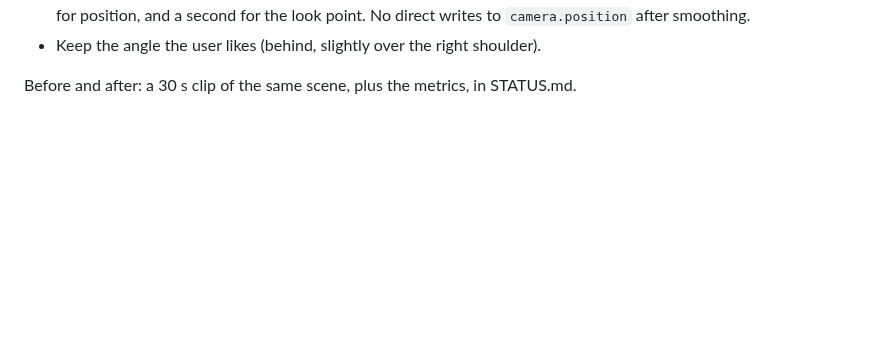
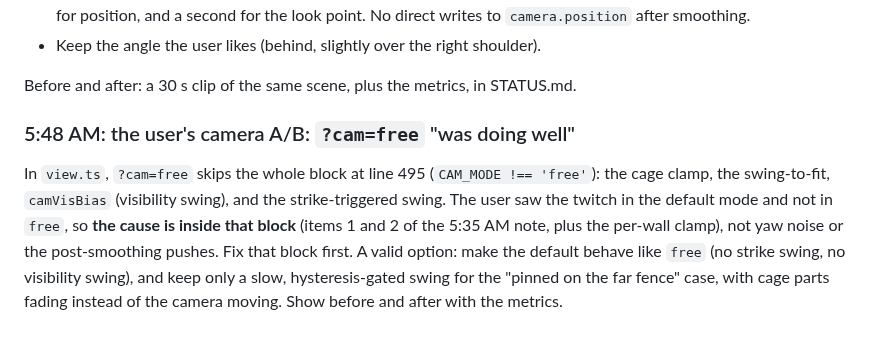
Before and after one commit to AndrewYin04/brawlcam, a Markdown page: REVIEW.md, the part around the change. Rendered like a GitHub page; blank space fills up the shorter version.

Commit message:
Planner review: cam=free A/B isolates the twitch to the swing/clamp block

```diff
--- a/REVIEW.md
+++ b/REVIEW.md
@@ -696,3 +696,6 @@ Target: no reversals from noise while the user stands and punches, and p95 angul
 - Keep the angle the user likes (behind, slightly over the right shoulder).
 
 Before and after: a 30 s clip of the same scene, plus the metrics, in STATUS.md.
+
+### 5:48 AM: the user's camera A/B: `?cam=free` "was doing well"
+In `view.ts`, `?cam=free` skips the whole block at line 495 (`CAM_MODE !== 'free'`): the cage clamp, the swing-to-fit, `camVisBias` (visibility swing), and the strike-triggered swing. The user saw the twitch in the default mode and not in `free`, so **the cause is inside that block** (items 1 and 2 of the 5:35 AM note, plus the per-wall clamp), not yaw noise or the post-smoothing pushes. Fix that block first. A valid option: make the default behave like `free` (no strike swing, no visibility swing), and keep only a slow, hysteresis-gated swing for the "pinned on the far fence" case, with cage parts fading instead of the camera moving. Show before and after with the metrics.
```
